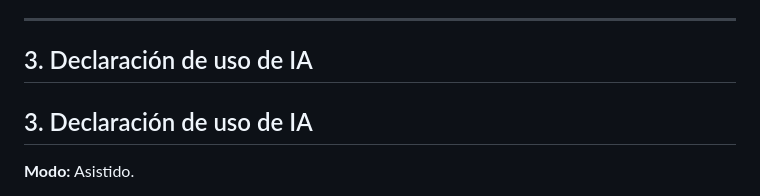
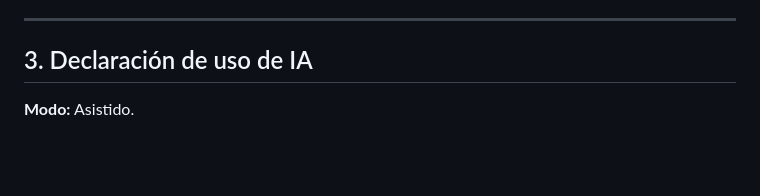
Before and after one commit to Luca0305/PP1-2026-GRUPO5, a Markdown page: docs/3er-entrega/README.md, the part around the change. GitHub-like rendering; blank space fills up the shorter version.

Commit message:
readMe.entrega3.0

```diff
--- a/docs/3er-entrega/README.md
+++ b/docs/3er-entrega/README.md
@@ -30,8 +30,6 @@
 
 ## 3. Declaración de uso de IA
 
-## 3. Declaración de uso de IA
-
 **Modo:** Asistido.
 
 Se utilizó IA (Claude) como herramienta de consulta y apoyo durante el desarrollo del proyecto, principalmente para resolver dudas puntuales relacionadas con **JavaScript y el manejo de archivos JSON**, además de realizar algunas **correcciones menores y revisar posibles errores** en el código.
```
